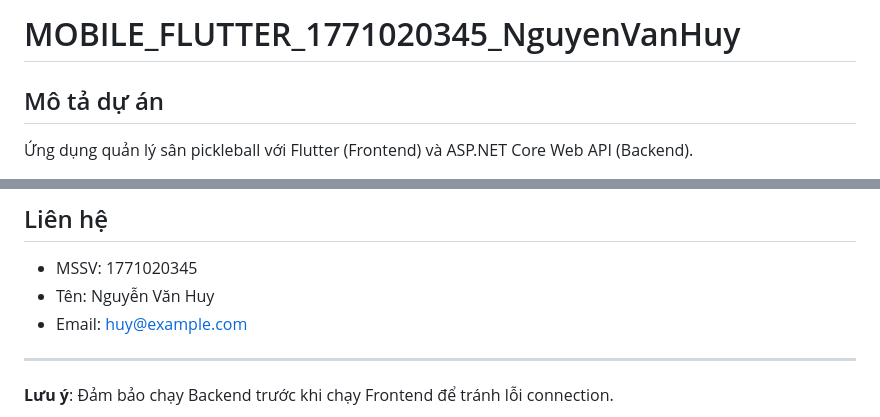
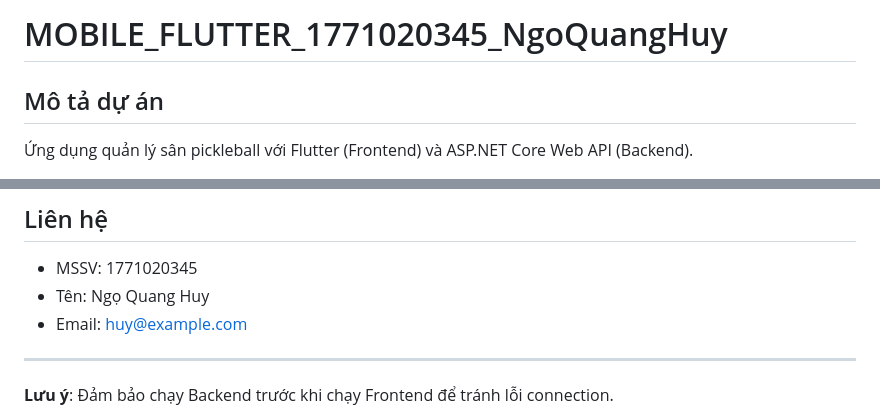
Before and after one commit to nhucccc/MOBILE_FLUTTER_1771020345_NgoQuangHuy, a Markdown page: README.md, 2 parts joined by grey strips. Rendered like a GitHub page.

```diff
--- a/README.md
+++ b/README.md
@@ -1,4 +1,4 @@
-# MOBILE_FLUTTER_1771020345_NguyenVanHuy
+# MOBILE_FLUTTER_1771020345_NgoQuangHuy
 
 ## Mô tả dự án
 Ứng dụng quản lý sân pickleball với Flutter (Frontend) và ASP.NET Core Web API (Backend).
@@ -147,7 +147,7 @@ APK file sẽ được tạo tại: `build/app/outputs/flutter-apk/app-release.a
 
 ## Liên hệ
 - MSSV: 1771020345
-- Tên: Nguyễn Văn Huy
+- Tên: Ngọ Quang Huy
 - Email: huy@example.com
 
 ---
```
